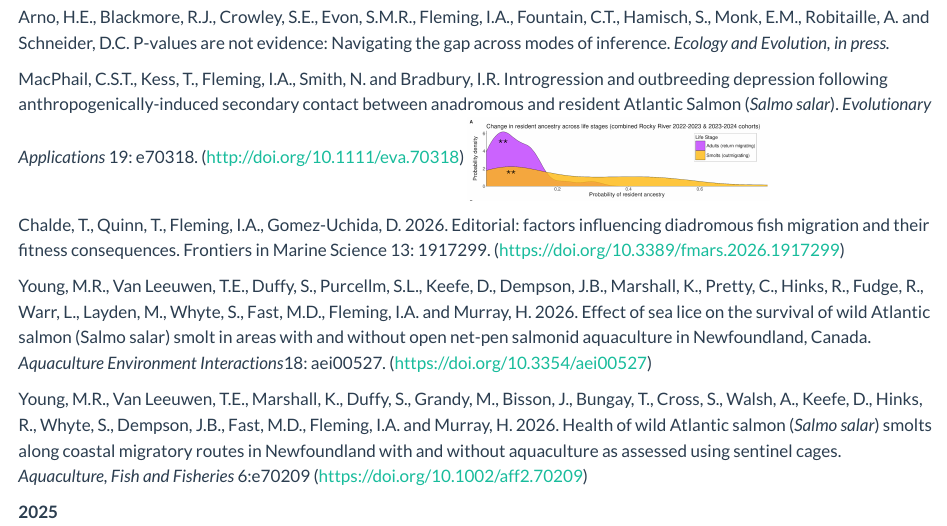
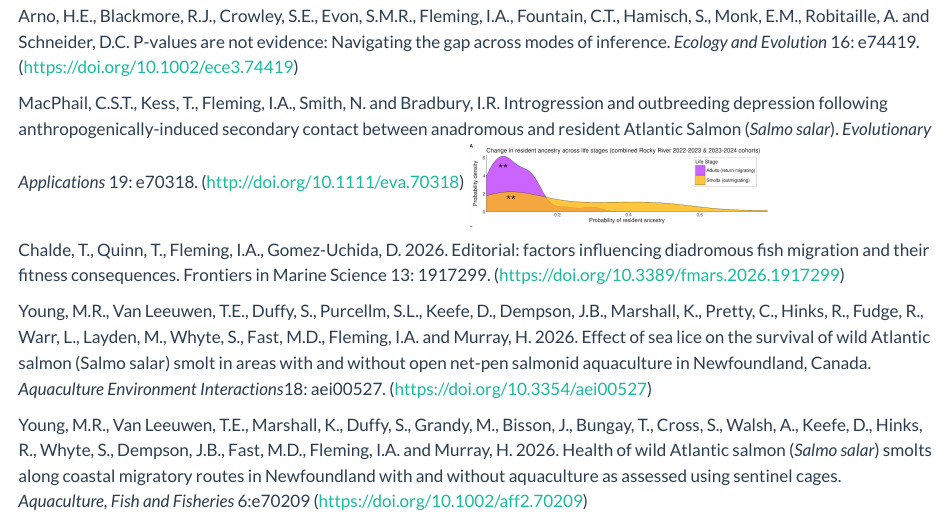
Before and after one commit to FishEcoEvoLab/fishecoevolab.github.io, a Quarto document (Publications.qmd): the page in a window 1100 px wide, from 590 px down before the commit and from 440 px down after it, so that both start at the same text. Rendered offline with R 4.5, knitr and Pandoc in place of Quarto, with nearby package versions.

Commit message:
update 27.10.26

```diff
--- a/Publications.qmd
+++ b/Publications.qmd
@@ -15,5 +15,5 @@ Arno, H.E., Kess, T., Marquis, B., Smith, N., Du*ss*.ffy, S., Beck, S., Lehnert,
 
-Arno, H.E., Blackmore, R.J., Crowley, S.E., Evon, S.M.R., Fleming, I.A., Fountain, C.T., Hamisch, S., Monk, E.M., Robitaille, A. and Schneider, D.C. P-values are not evidence: Navigating the gap across modes of inference. *Ecology and Evolution, in press.*
+Arno, H.E., Blackmore, R.J., Crowley, S.E., Evon, S.M.R., Fleming, I.A., Fountain, C.T., Hamisch, S., Monk, E.M., Robitaille, A. and Schneider, D.C. P-values are not evidence: Navigating the gap across modes of inference. *Ecology and Evolution* 16: e74419*.* (<https://doi.org/10.1002/ece3.74419>)
 
 MacPhail, C.S.T., Kess, T., Fleming, I.A., Smith, N. and Bradbury, I.R. Introgression and outbreeding depression following anthropogenically-induced secondary contact between anadromous and resident Atlantic Salmon (*Salmo* *salar*). *Evolutionary Applications* 19: e70318. (<http://doi.org/10.1111/eva.70318>) ![](images/clipboard-2545329992.png){.column-margin width="300"}
 
```
Also changed, not shown: docs/search.json, Publications.qmd (2 more changed lines), 1 other file.
